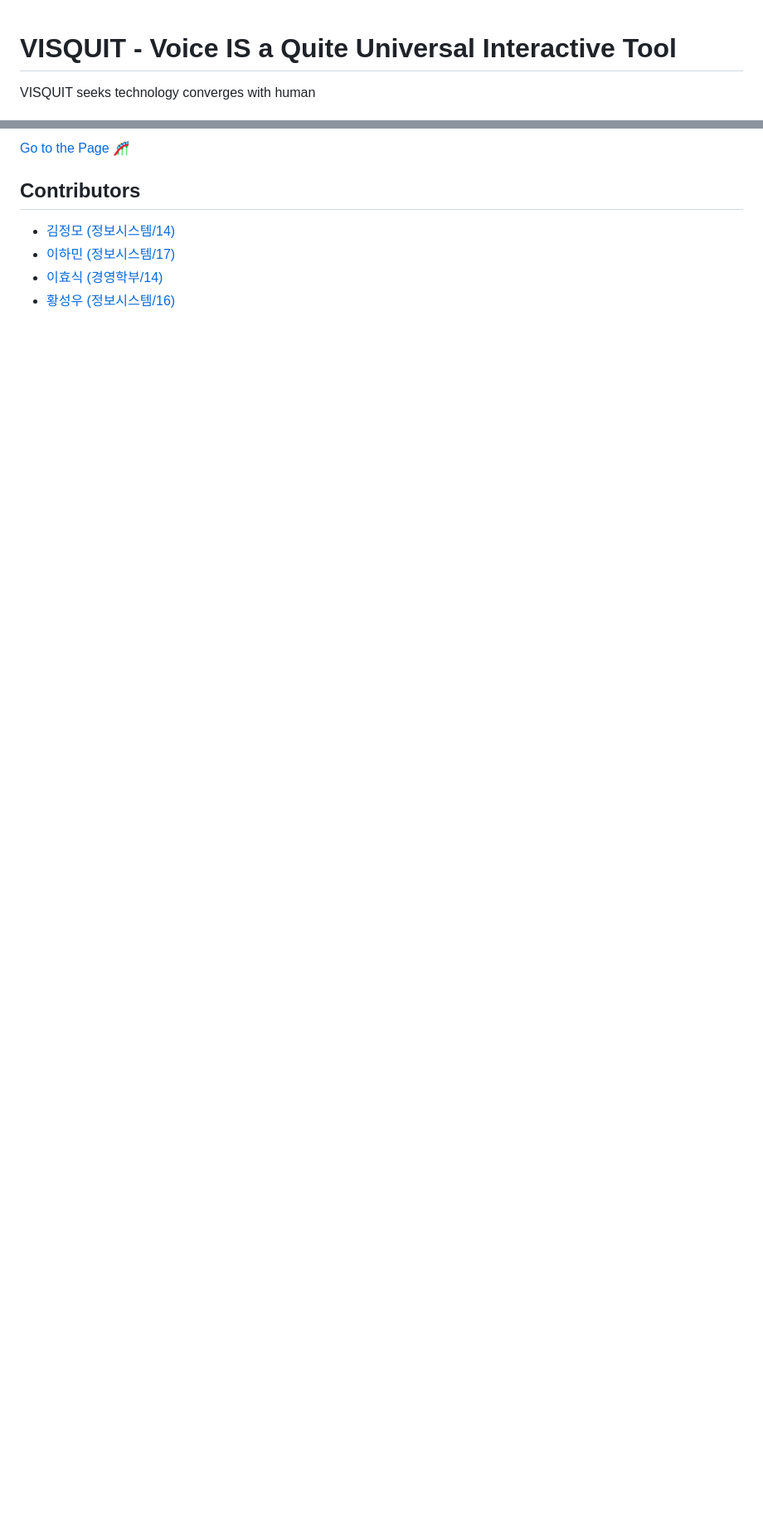
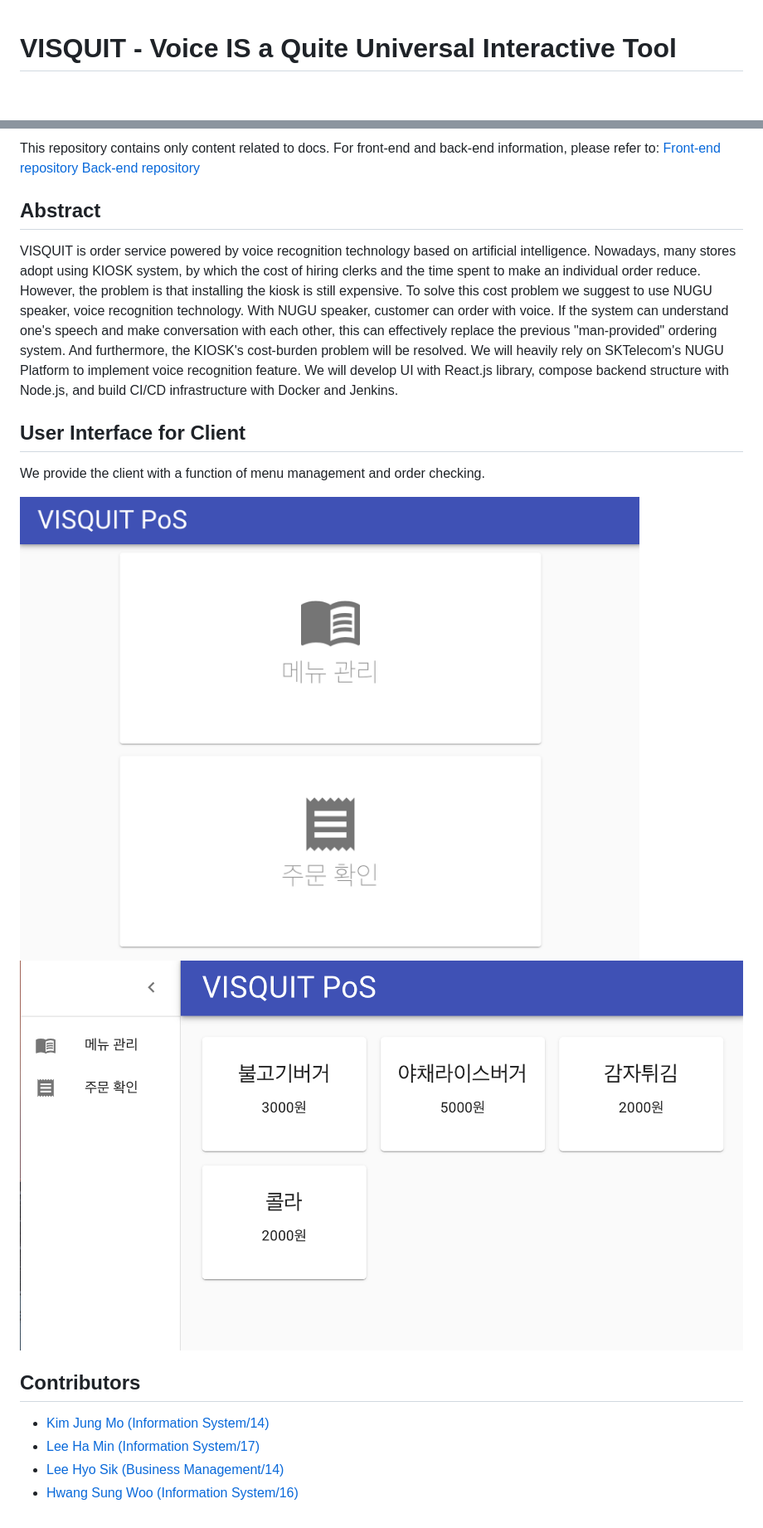
Before and after one commit to FallenMapoBridge/project_documentation, a Markdown page: README.md, 2 parts joined by grey strips. Shown: that part at 83% size. GitHub-like rendering; pictures changed too: src/Client_UI_1.png (added), src/Client_UI_2.png (added); blank space fills up the shorter version.

```diff
--- a/README.md
+++ b/README.md
@@ -1,4 +1,4 @@
 # VISQUIT - Voice IS a Quite Universal Interactive Tool
 
-VISQUIT seeks technology converges with human
+<!-- ## Visit our Introduction Page! -->
 
@@ -6,9 +6,23 @@ VISQUIT seeks technology converges with human
 
-[Go to the Page 🎢](https://FallenMapoBridge.github.io)
+This repository contains only content related to docs. For front-end and back-end information, please refer to:
+[Front-end repository](https://github.com/FallenMapoBridge/visquit-frontend)
+[Back-end repository](https://github.com/FallenMapoBridge/visquit-backend)
+
+## Abstract
+VISQUIT is order service powered by voice recognition technology based on artificial intelligence. Nowadays, many stores adopt using KIOSK system, by which the cost of hiring clerks and the time spent to make an individual order reduce. However, the problem is that installing the kiosk is still expensive.
+To solve this cost problem we suggest to use NUGU speaker, voice recognition technology. With NUGU speaker, customer can order with voice.  If the system can understand one's speech and make conversation with each other, this can effectively replace the previous "man-provided" ordering system. And furthermore, the KIOSK's cost-burden problem will be resolved.
+We will heavily rely on SKTelecom's NUGU Platform to implement voice recognition feature. We will develop UI with React.js library, compose backend structure with Node.js, and build CI/CD infrastructure with Docker and Jenkins.
+
+## User Interface for Client
+We provide the client with a function of menu management and order checking.
+
+![Client UI](/src/Client_UI_1.png)
+![Client UI](/src/Client_UI_2.png)
+
 
 ## Contributors
 
-- [김정모 (정보시스템/14)](https://github.com/cadenzah)
-- [이하민 (정보시스템/17)](https://github.com/hamin7)
-- [이효식 (경영학부/14)](https://github.com/hy06ix)
-- [황성우 (정보시스템/16)](https://github.com/king10tech)
+- [Kim Jung Mo (Information System/14)](https://github.com/cadenzah)
+- [Lee Ha Min (Information System/17)](https://github.com/hamin7)
+- [Lee Hyo Sik (Business Management/14)](https://github.com/hy06ix)
+- [Hwang Sung Woo (Information System/16)](https://github.com/king10tech)
```
Also changed, not shown: other parts of README.md (+1 -1 lines), README_kor.md (added, +43 -0 lines).
